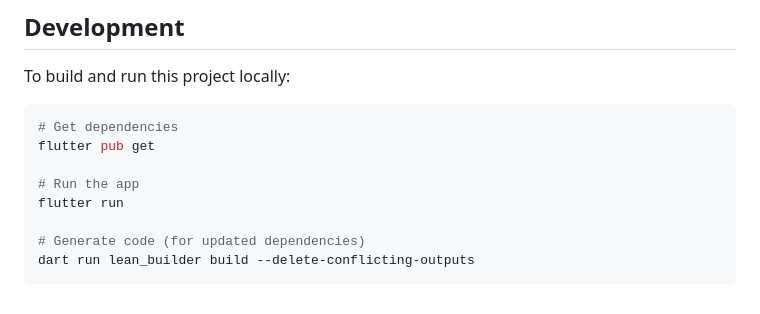
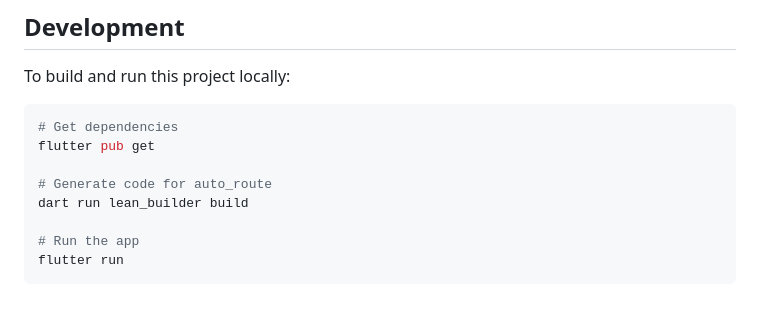
Before and after one commit to Aykahshi/flutter-agent-panel, a Markdown page: README.md, the part around the change. Drawn GitHub-style.

````diff
--- a/README.md
+++ b/README.md
@@ -70,9 +70,9 @@ To build and run this project locally:
 # Get dependencies
 flutter pub get
 
+# Generate code for auto_route
+dart run lean_builder build
+
 # Run the app
 flutter run
-
-# Generate code (for updated dependencies)
-dart run lean_builder build --delete-conflicting-outputs
 ```
````
Also changed, not shown: README_zh-TW.md (+3 -3 lines).
